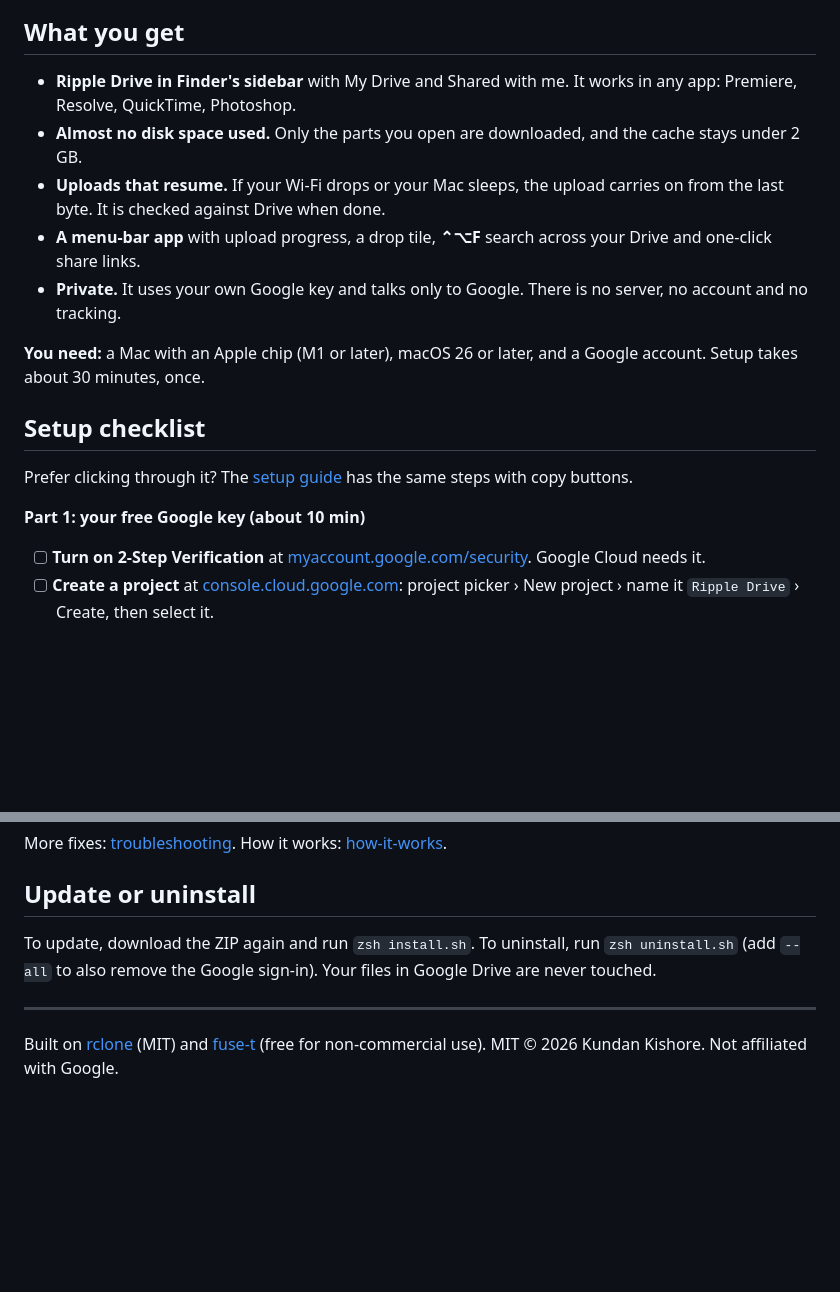
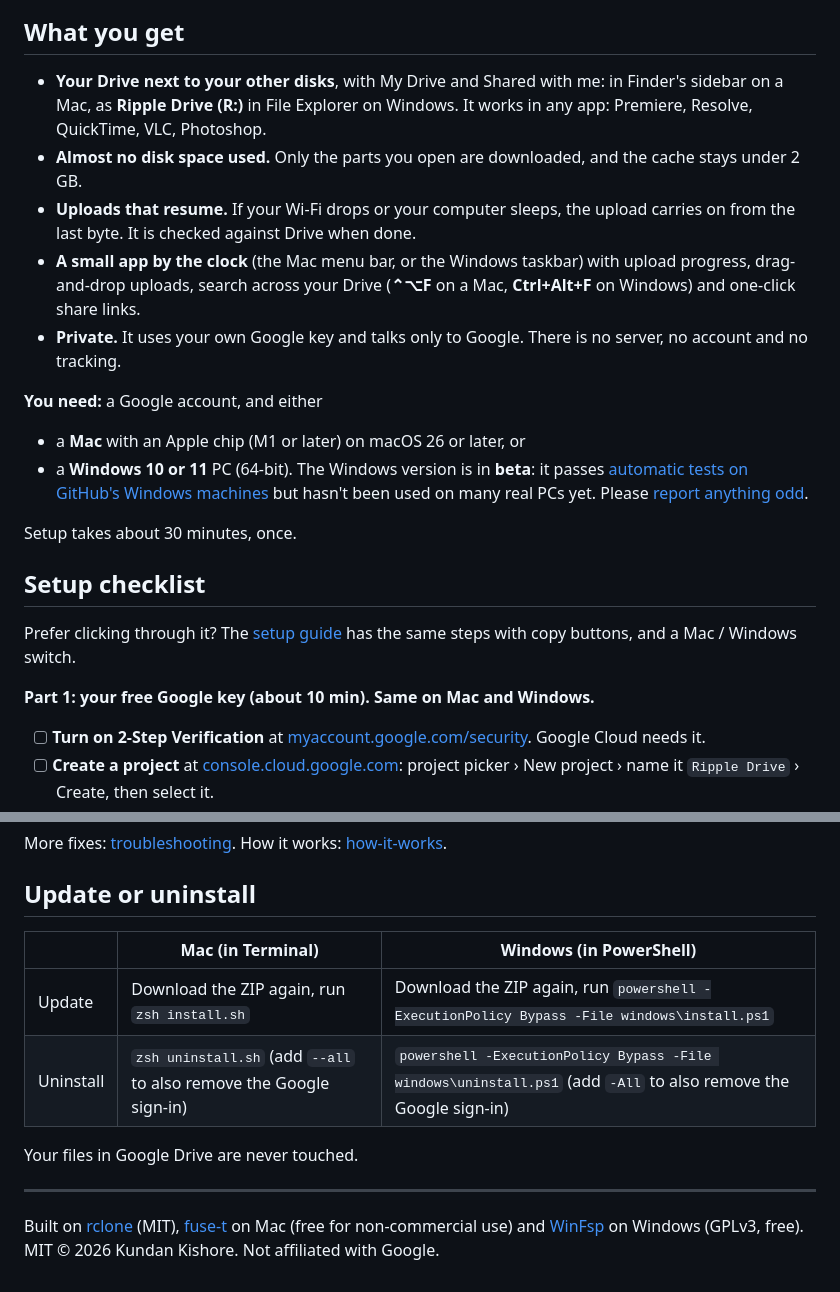
Before and after one commit to kundankishore8929-gif/ripple-drive, a Markdown page: README.md, 2 parts joined by grey strips. Drawn GitHub-style; blank space fills up the shorter version.

```diff
--- a/README.md
+++ b/README.md
@@ -21,19 +21,23 @@
 
 ## What you get
 
-- **Ripple Drive in Finder's sidebar** with My Drive and Shared with me. It works in any app: Premiere, Resolve, QuickTime, Photoshop.
+- **Your Drive next to your other disks**, with My Drive and Shared with me: in Finder's sidebar on a Mac, as **Ripple Drive (R:)** in File Explorer on Windows. It works in any app: Premiere, Resolve, QuickTime, VLC, Photoshop.
 - **Almost no disk space used.** Only the parts you open are downloaded, and the cache stays under 2 GB.
-- **Uploads that resume.** If your Wi-Fi drops or your Mac sleeps, the upload carries on from the last byte. It is checked against Drive when done.
-- **A menu-bar app** with upload progress, a drop tile, **⌃⌥F** search across your Drive and one-click share links.
+- **Uploads that resume.** If your Wi-Fi drops or your computer sleeps, the upload carries on from the last byte. It is checked against Drive when done.
+- **A small app by the clock** (the Mac menu bar, or the Windows taskbar) with upload progress, drag-and-drop uploads, search across your Drive (**⌃⌥F** on a Mac, **Ctrl+Alt+F** on Windows) and one-click share links.
 - **Private.** It uses your own Google key and talks only to Google. There is no server, no account and no tracking.
 
-**You need:** a Mac with an Apple chip (M1 or later), macOS 26 or later, and a Google account. Setup takes about 30 minutes, once.
+**You need:** a Google account, and either
+- a **Mac** with an Apple chip (M1 or later) on macOS 26 or later, or
+- a **Windows 10 or 11** PC (64-bit). The Windows version is in **beta**: it passes [automatic tests on GitHub's Windows machines](.github/workflows/windows.yml) but hasn't been used on many real PCs yet. Please [report anything odd](https://github.com/kundankishore8929-gif/ripple-drive/issues).
+
+Setup takes about 30 minutes, once.
 
 ## Setup checklist
 
-Prefer clicking through it? The [setup guide](https://kundankishore8929-gif.github.io/ripple-drive/setup.html) has the same steps with copy buttons.
+Prefer clicking through it? The [setup guide](https://kundankishore8929-gif.github.io/ripple-drive/setup.html) has the same steps with copy buttons, and a Mac / Windows switch.
 
-**Part 1: your free Google key (about 10 min)**
+**Part 1: your free Google key (about 10 min). Same on Mac and Windows.**
 
 - [ ] **Turn on 2-Step Verification** at [myaccount.google.com/security](https://myaccount.google.com/security). Google Cloud needs it.
 - [ ] **Create a project** at [console.cloud.google.com](https://console.cloud.google.com): project picker › New project › name it `Ripple Drive` › Create, then select it.
@@ -82,8 +99,13 @@ More fixes: [troubleshooting](docs/troubleshooting.md). How it works: [how-it-wo
 
 ## Update or uninstall
 
-To update, download the ZIP again and run `zsh install.sh`. To uninstall, run `zsh uninstall.sh` (add `--all` to also remove the Google sign-in). Your files in Google Drive are never touched.
+| | Mac (in Terminal) | Windows (in PowerShell) |
+|---|---|---|
+| Update | Download the ZIP again, run `zsh install.sh` | Download the ZIP again, run `powershell -ExecutionPolicy Bypass -File windows\install.ps1` |
+| Uninstall | `zsh uninstall.sh` (add `--all` to also remove the Google sign-in) | `powershell -ExecutionPolicy Bypass -File windows\uninstall.ps1` (add `-All` to also remove the Google sign-in) |
+
+Your files in Google Drive are never touched.
 
 ---
 
-Built on [rclone](https://rclone.org) (MIT) and [fuse-t](https://www.fuse-t.org) (free for non-commercial use). MIT © 2026 Kundan Kishore. Not affiliated with Google.
+Built on [rclone](https://rclone.org) (MIT), [fuse-t](https://www.fuse-t.org) on Mac (free for non-commercial use) and [WinFsp](https://winfsp.dev) on Windows (GPLv3, free). MIT © 2026 Kundan Kishore. Not affiliated with Google.
```
Also changed, not shown: other parts of README.md (+25 -12 lines).
